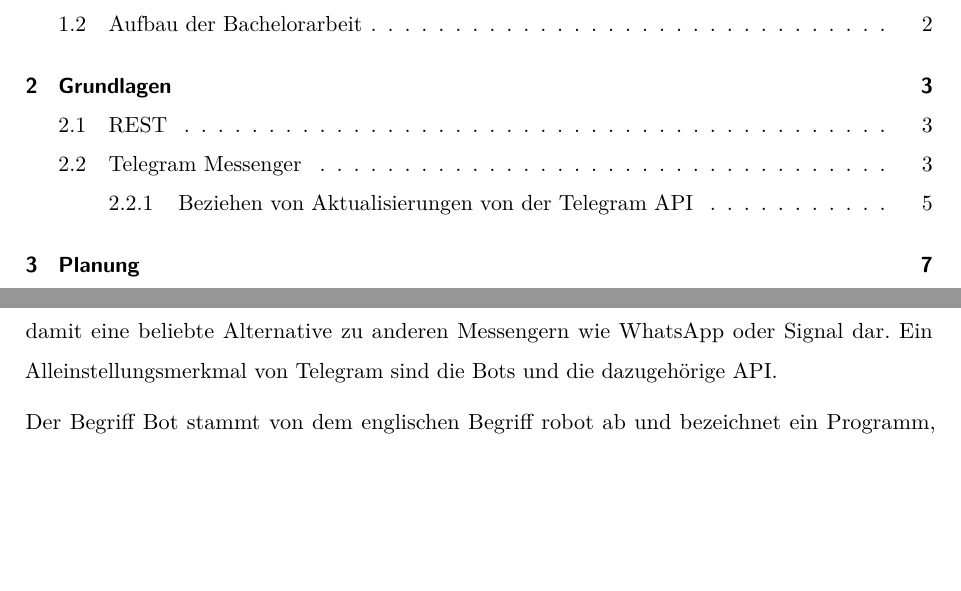
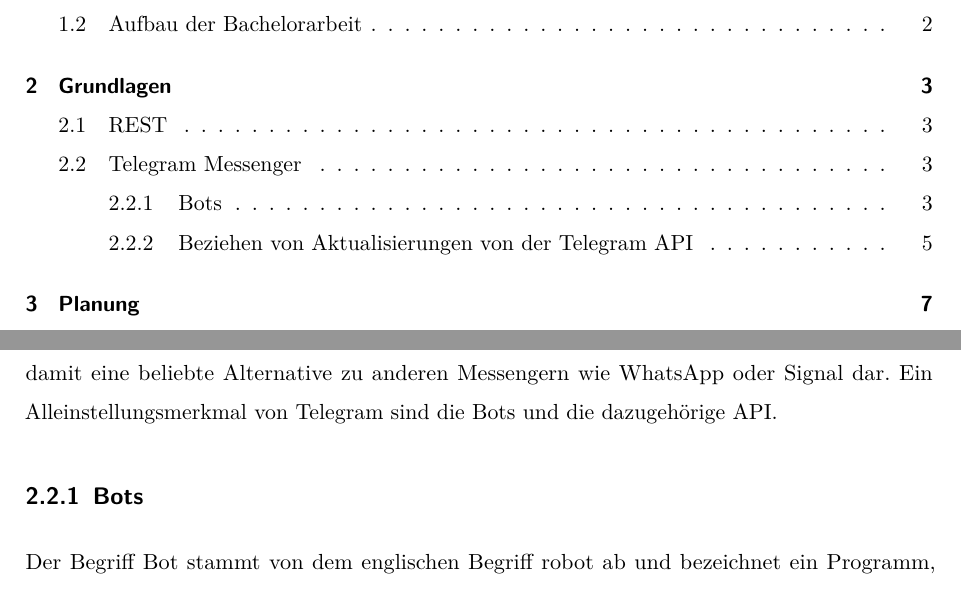
Before and after one commit to Jomibe/ba-dev, a LaTeX thesis (doc/tex/ba.tex, which reads doc/tex/20_grundlagen.tex): two parts of pages 7 and 11 of 23, joined at a grey line, cut so that both start at the same text, the shorter picture padded with empty space. Compiled offline with pdfLaTeX.

Commit message:
added subsection bots

```diff
--- a/doc/tex/20_grundlagen.tex
+++ b/doc/tex/20_grundlagen.tex
@@ -9,6 +9,8 @@ REST ist eine Abkürzung für Representational State Transfer und wurde von Roy
 \section{Telegram Messenger}
 
 Der Dienst Telegram bietet seinen Nutzern eine Möglichkeit um kostenlos miteinander u.A. über Apps für die Mobilbetriebssysteme Android und iOS zu kommunizieren. Telegram hatte nach nach eigenen Angaben weltweit im Juni 2022 erstmals über 700 Millionen monatliche Nutzer und befand sich unter den fünf Apps mit den höchsten Downloadzahlen \cite{telegram-700-million}. Der Dienst stellt damit eine beliebte Alternative zu anderen Messengern wie WhatsApp oder Signal dar. Ein Alleinstellungsmerkmal von Telegram sind die Bots und die dazugehörige API.
+
+\subsection{Bots}
 
 Der Begriff Bot stammt von dem englischen Begriff robot ab und bezeichnet ein Programm, welche einfache und wiederkehrende Aufgaben selbstständig erledigt. Bots werden heutzutage an vielen Stellen beim Kontakt von Menschen und informationstechnischen Systemen eingesetzt, beispielsweise in Telefonwarteschleifen oder in Webshops in Form von virtuellen Beratern für den Verkauf oder den Service. Der Telegram Messenger bietet Softwareentwicklern die Möglichkeit, mittels einer HTTP-API einen Bot auf vielfältige Weise an eigene Software anzubinden. Der Bot agiert Benutzern auf der Telegram Plattform gegenüber wie ein normaler Verbindungspartner mit dem Unterschied, dass dieser zuerst mit einer Initialnachricht (\lstinline{/start}) vom Benutzer aktiviert werden muss. So wird verhindert, dass  Benutzer ohne Zustimmung kontaktiert werden können. Bots können ebenfalls zu Gruppen hinzugefügt werden. Dem Entwickler stehen zahlreiche und ausführlich dokumentierte API-Funktionen \cite{telegram-bot-available-methods} zur Verfügung, sodass die vom Bot ausgehende Kommunikation nicht auf Textnachrichten limitiert ist. Bots stehen u.A. folgende Möglichkeiten zur Verfügung:
 
```
